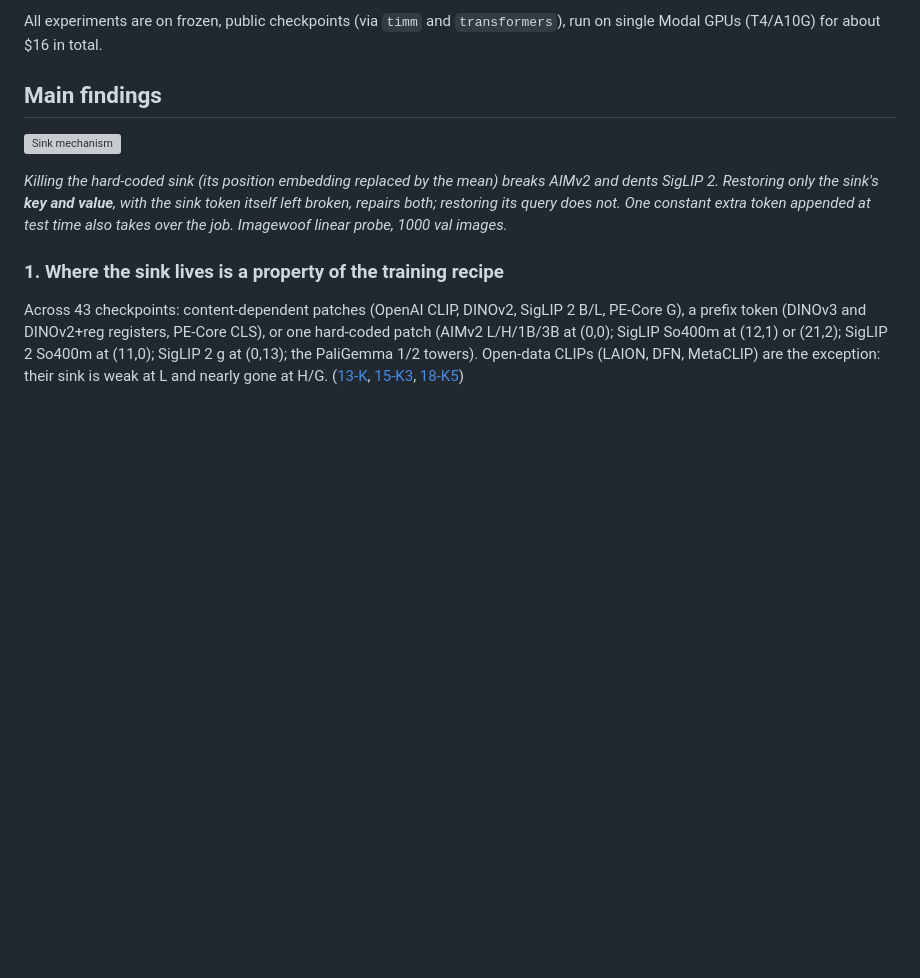
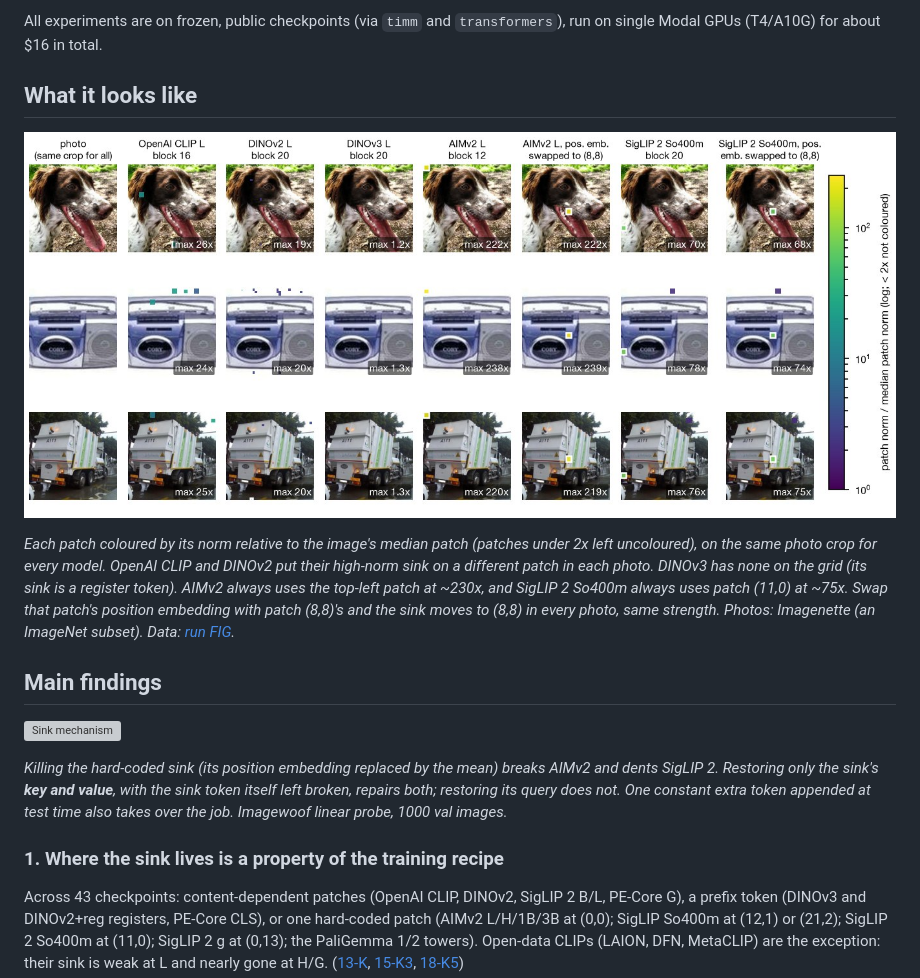
Before and after one commit to sacredvoid/hard-coded-attention-sinks, a Markdown page: README.md, the part around the change. GitHub-like rendering; pictures changed too: report/figures/sink-maps.jpg (added); blank space fills up the shorter version; grey boxes are pictures that could not be loaded.

Commit message:
README: per-image sink maps on real photos (incl. position-embedding swap)

```diff
--- a/README.md
+++ b/README.md
@@ -15,6 +15,12 @@ This repo shows a third kind that hadn't been mapped. In **AIMv2** (every size)
 
 All experiments are on frozen, public checkpoints (via `timm` and `transformers`), run on single Modal GPUs (T4/A10G) for about $16 in total.
 
+
+## What it looks like
+
+![Sink maps on real photos](report/figures/sink-maps.jpg)
+
+*Each patch coloured by its norm relative to the image's median patch (patches under 2x left uncoloured), on the same photo crop for every model. OpenAI CLIP and DINOv2 put their high-norm sink on a different patch in each photo. DINOv3 has none on the grid (its sink is a register token). AIMv2 always uses the top-left patch at ~230x, and SigLIP 2 So400m always uses patch (11,0) at ~75x. Swap that patch's position embedding with patch (8,8)'s and the sink moves to (8,8) in every photo, same strength. Photos: Imagenette (an ImageNet subset). Data: [run FIG](experiments/29-FIG-sink-maps-on-photos).*
 
 ## Main findings
 
```
Also changed, not shown: experiments/29-FIG-sink-maps-on-photos/NOTES.md (added, +9 -0 lines), report/figures/photos/img0.jpg (added), report/figures/photos/img1.jpg (added), report/figures/photos/img3.jpg (added), 8 other files.
